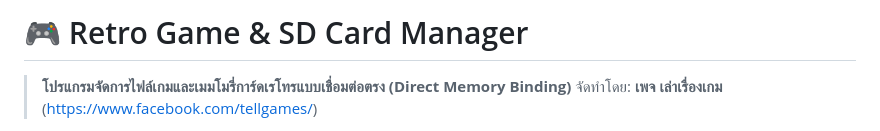
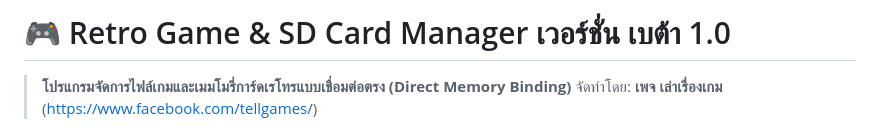
Before and after one commit to apisitzero/RetroGameManager, a Markdown page: README.md, the part around one of its changes. GitHub-like rendering.

Commit message:
Add version and details to README
Updated the README to include version and additional details.

```diff
--- a/README.md
+++ b/README.md
@@ -1,3 +1,3 @@
-# 🎮 Retro Game & SD Card Manager
+# 🎮 Retro Game & SD Card Manager เวอร์ชั่น เบต้า 1.0
 > **โปรแกรมจัดการไฟล์เกมและเมมโมรี่การ์ดเรโทรแบบเชื่อมต่อตรง (Direct Memory Binding)**
 > จัดทำโดย: **เพจ เล่าเรื่องเกม** (https://www.facebook.com/tellgames/)
```
Also changed, not shown: other parts of README.md (+1 -0 lines).
